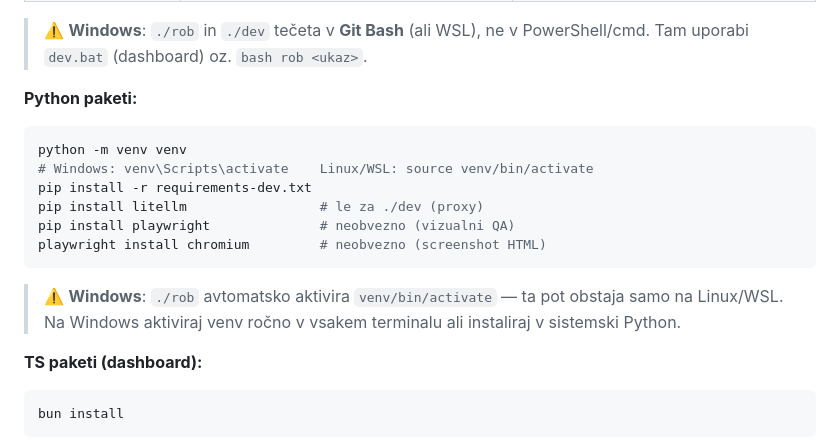
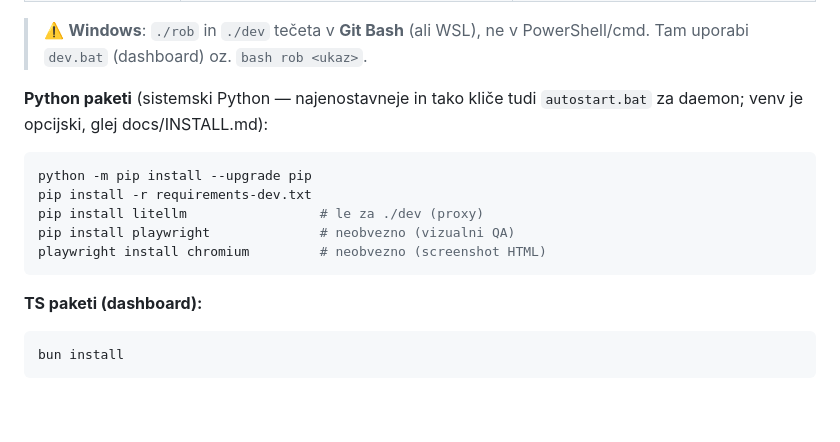
Before and after one commit to robAItech/rob-system, a Markdown page: README.md, the part around the change. Rendered like a GitHub page; blank space fills up the shorter version.

````diff
--- a/README.md
+++ b/README.md
@@ -136,18 +136,15 @@ Rob AI Studio/
 > ⚠️ **Windows**: `./rob` in `./dev` tečeta v **Git Bash** (ali WSL), ne v
 > PowerShell/cmd. Tam uporabi `dev.bat` (dashboard) oz. `bash rob <ukaz>`.
 
-**Python paketi:**
+**Python paketi** (sistemski Python — najenostavneje in tako kliče tudi
+`autostart.bat` za daemon; venv je opcijski, glej docs/INSTALL.md):
 ```bash
-python -m venv venv
-# Windows: venv\Scripts\activate    Linux/WSL: source venv/bin/activate
+python -m pip install --upgrade pip
 pip install -r requirements-dev.txt
 pip install litellm                 # le za ./dev (proxy)
 pip install playwright              # neobvezno (vizualni QA)
 playwright install chromium         # neobvezno (screenshot HTML)
 ```
-> ⚠️ **Windows**: `./rob` avtomatsko aktivira `venv/bin/activate` — ta pot
-> obstaja samo na Linux/WSL. Na Windows aktiviraj venv ročno v vsakem terminalu
-> ali instaliraj v sistemski Python.
 
 **TS paketi (dashboard):**
 ```bash
````
Also changed, not shown: docs/INSTALL.md (+9 -14 lines).
